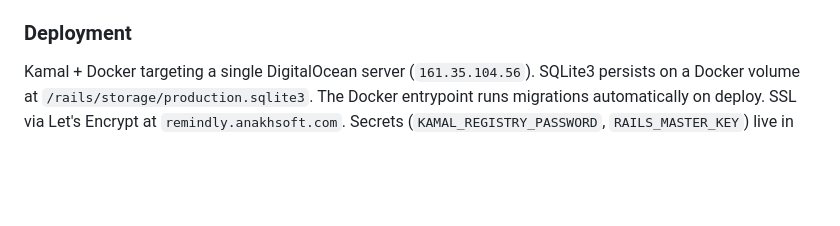
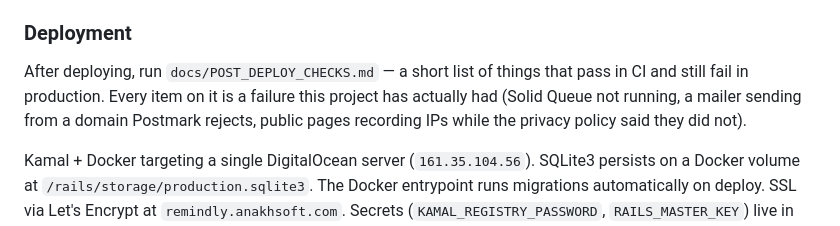
Before and after one commit to navjeetc/remindly_monorepo, a Markdown page: CLAUDE.md, the part around the change. GitHub-like rendering; blank space fills up the shorter version.

```diff
--- a/CLAUDE.md
+++ b/CLAUDE.md
@@ -87,6 +87,8 @@ Post bodies are rendered with `html_safe` — sound only because posts are repo
 - **macOS client** configures `APIClient.base` in Xcode; uses `AVSpeechSynthesizer` for TTS
 
 ### Deployment
+After deploying, run `docs/POST_DEPLOY_CHECKS.md` — a short list of things that pass in CI and still fail in production. Every item on it is a failure this project has actually had (Solid Queue not running, a mailer sending from a domain Postmark rejects, public pages recording IPs while the privacy policy said they did not).
+
 Kamal + Docker targeting a single DigitalOcean server (`161.35.104.56`). SQLite3 persists on a Docker volume at `/rails/storage/production.sqlite3`. The Docker entrypoint runs migrations automatically on deploy. SSL via Let's Encrypt at `remindly.anakhsoft.com`. Secrets (`KAMAL_REGISTRY_PASSWORD`, `RAILS_MASTER_KEY`) live in `.kamal/secrets`.
 
 ### CI (GitHub Actions)
```
Also changed, not shown: docs/POST_DEPLOY_CHECKS.md (added, +93 -0 lines).
